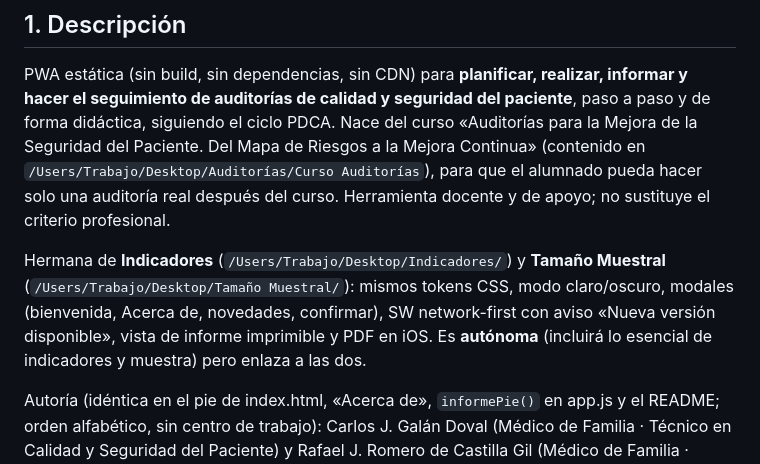
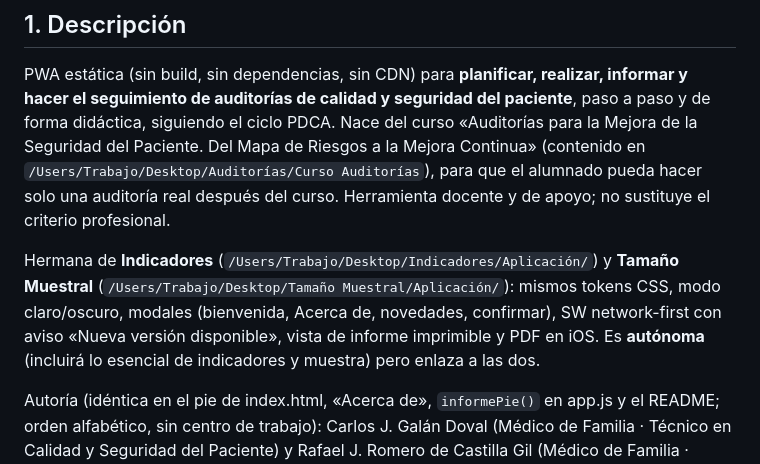
Before and after one commit to cjgaland/auditorias, a Markdown page: CLAUDE.md, the part around the change. Drawn GitHub-style.

Commit message:
Documentación: nueva estructura de carpetas (Aplicación/ y Backup/ separadas)
Co-Authored-By: Claude Opus 5.5 <noreply@anthropic.com>

```diff
--- a/CLAUDE.md
+++ b/CLAUDE.md
@@ -5,7 +5,7 @@ Guía de referencia para el desarrollo asistido por IA. Léela antes de proponer
 ## 1. Descripción
 PWA estática (sin build, sin dependencias, sin CDN) para **planificar, realizar, informar y hacer el seguimiento de auditorías de calidad y seguridad del paciente**, paso a paso y de forma didáctica, siguiendo el ciclo PDCA. Nace del curso «Auditorías para la Mejora de la Seguridad del Paciente. Del Mapa de Riesgos a la Mejora Continua» (contenido en `/Users/Trabajo/Desktop/Auditorías/Curso Auditorías`), para que el alumnado pueda hacer solo una auditoría real después del curso. Herramienta docente y de apoyo; no sustituye el criterio profesional.
 
-Hermana de **Indicadores** (`/Users/Trabajo/Desktop/Indicadores/`) y **Tamaño Muestral** (`/Users/Trabajo/Desktop/Tamaño Muestral/`): mismos tokens CSS, modo claro/oscuro, modales (bienvenida, Acerca de, novedades, confirmar), SW network-first con aviso «Nueva versión disponible», vista de informe imprimible y PDF en iOS. Es **autónoma** (incluirá lo esencial de indicadores y muestra) pero enlaza a las dos.
+Hermana de **Indicadores** (`/Users/Trabajo/Desktop/Indicadores/Aplicación/`) y **Tamaño Muestral** (`/Users/Trabajo/Desktop/Tamaño Muestral/Aplicación/`): mismos tokens CSS, modo claro/oscuro, modales (bienvenida, Acerca de, novedades, confirmar), SW network-first con aviso «Nueva versión disponible», vista de informe imprimible y PDF en iOS. Es **autónoma** (incluirá lo esencial de indicadores y muestra) pero enlaza a las dos.
 
 Autoría (idéntica en el pie de index.html, «Acerca de», `informePie()` en app.js y el README; orden alfabético, sin centro de trabajo): Carlos J. Galán Doval (Médico de Familia · Técnico en Calidad y Seguridad del Paciente) y Rafael J. Romero de Castilla Gil (Médico de Familia · Responsable del Área de Calidad y Seguridad del Paciente), Área de Gestión Sanitaria Sur de Córdoba · Andalucía.
 
```
